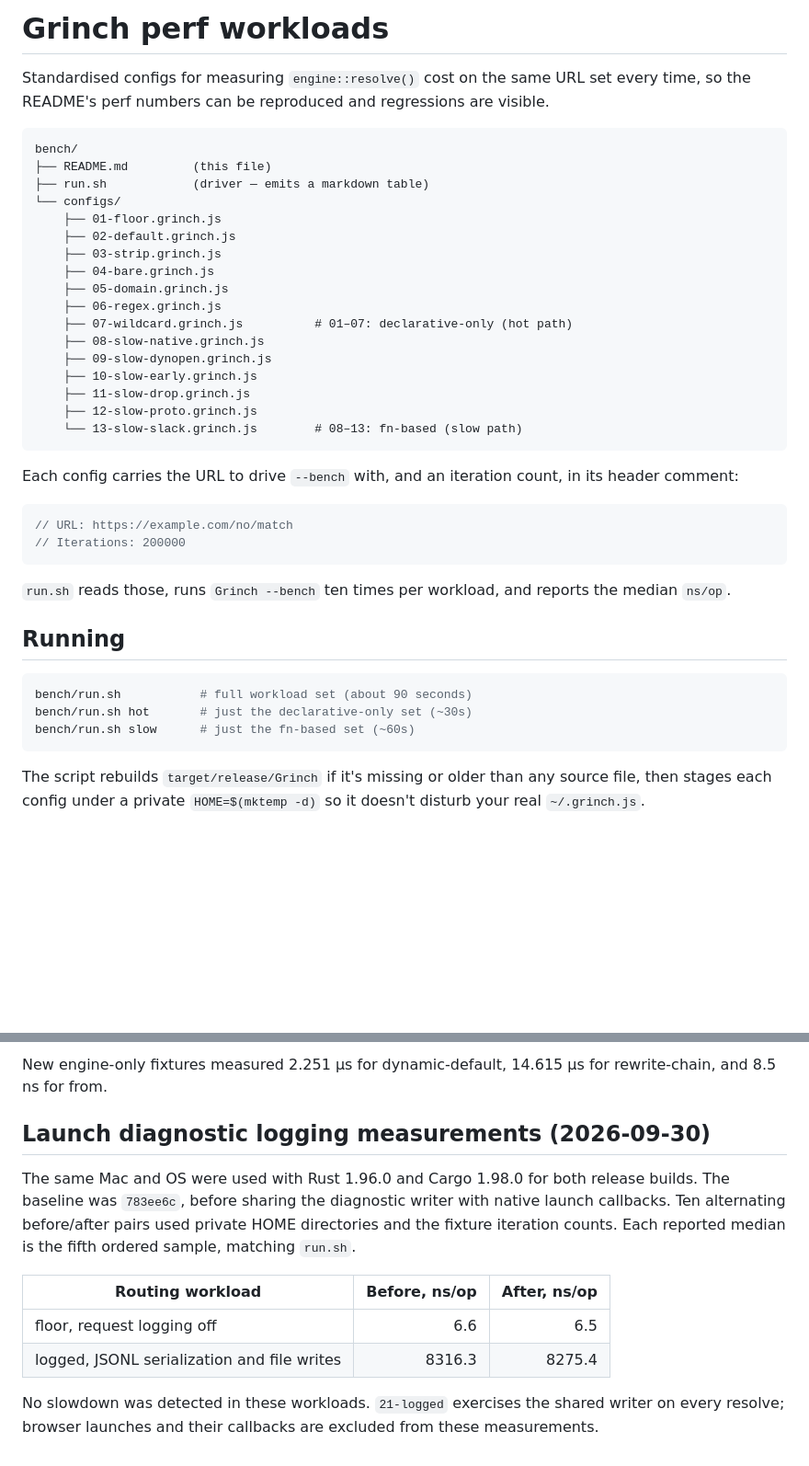
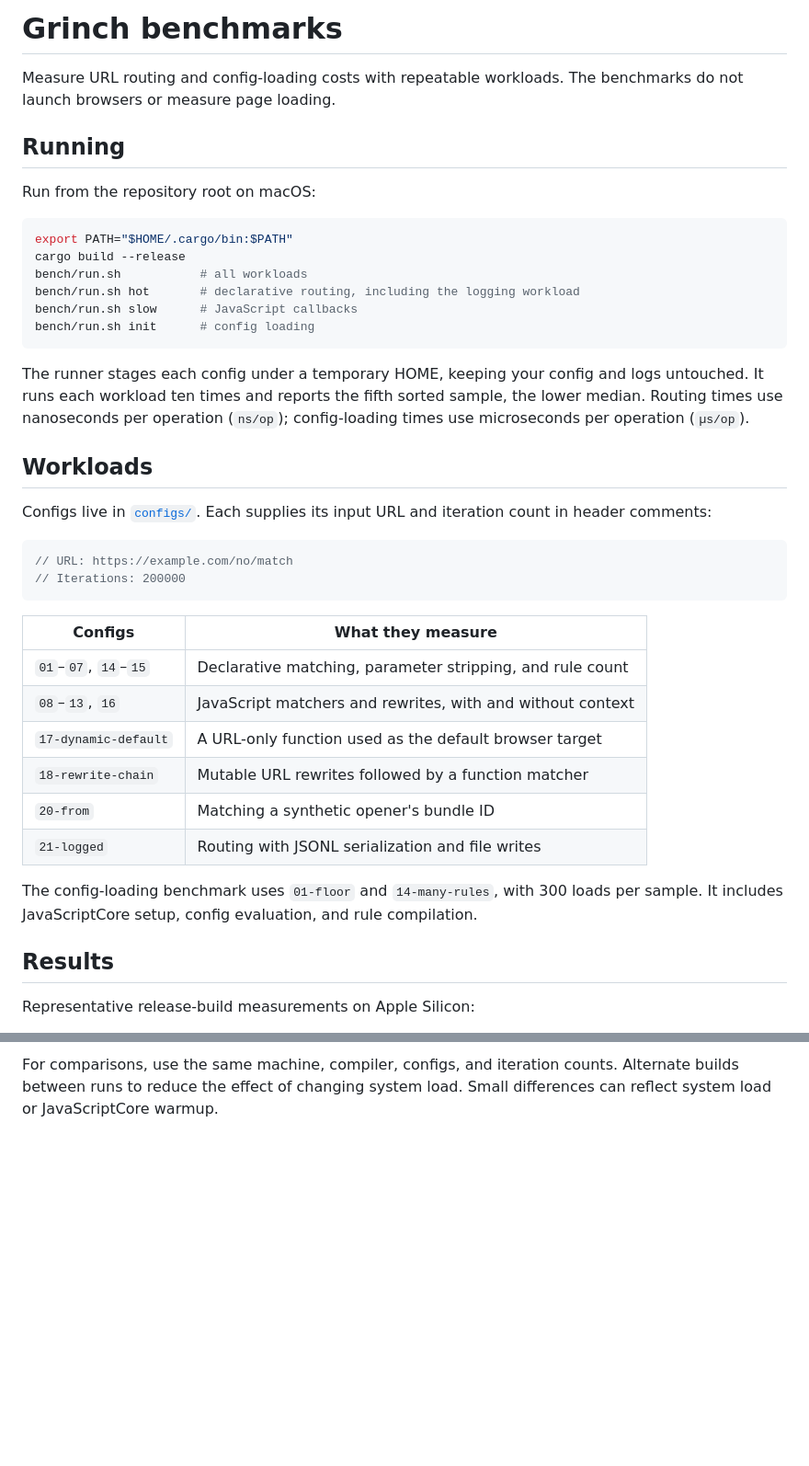
Before and after one commit to jamtur01/grinch, a Markdown page: bench/README.md, 2 parts joined by grey strips. Shown at 92% size. GitHub-like rendering; blank space fills up the shorter version.

Commit message:
Make benchmark documentation self-contained

````diff
--- a/bench/README.md
+++ b/bench/README.md
@@ -1,49 +1,50 @@
-# Grinch perf workloads
+# Grinch benchmarks
 
-Standardised configs for measuring `engine::resolve()` cost on the same
-URL set every time, so the README's perf numbers can be reproduced and
-regressions are visible.
+Measure URL routing and config-loading costs with repeatable workloads.
+The benchmarks do not launch browsers or measure page loading.
 
-```
-bench/
-├── README.md         (this file)
-├── run.sh            (driver — emits a markdown table)
-└── configs/
-    ├── 01-floor.grinch.js
-    ├── 02-default.grinch.js
-    ├── 03-strip.grinch.js
-    ├── 04-bare.grinch.js
-    ├── 05-domain.grinch.js
-    ├── 06-regex.grinch.js
-    ├── 07-wildcard.grinch.js          # 01–07: declarative-only (hot path)
-    ├── 08-slow-native.grinch.js
-    ├── 09-slow-dynopen.grinch.js
-    ├── 10-slow-early.grinch.js
-    ├── 11-slow-drop.grinch.js
-    ├── 12-slow-proto.grinch.js
-    └── 13-slow-slack.grinch.js        # 08–13: fn-based (slow path)
+## Running
+
+Run from the repository root on macOS:
+
+```sh
+export PATH="$HOME/.cargo/bin:$PATH"
+cargo build --release
+bench/run.sh           # all workloads
+bench/run.sh hot       # declarative routing, including the logging workload
+bench/run.sh slow      # JavaScript callbacks
+bench/run.sh init      # config loading
 ```
 
-Each config carries the URL to drive `--bench` with, and an iteration
-count, in its header comment:
+The runner stages each config under a temporary HOME, keeping your config and
+logs untouched. It runs each workload ten times and reports the fifth sorted
+sample, the lower median. Routing times use nanoseconds per operation (`ns/op`);
+config-loading times use microseconds per operation (`µs/op`).
+
+## Workloads
+
+Configs live in [`configs/`](configs/). Each supplies its input URL and iteration
+count in header comments:
 
 ```js
 // URL: https://example.com/no/match
 // Iterations: 200000
 ```
 
-`run.sh` reads those, runs `Grinch --bench` ten times per workload, and
-reports the median `ns/op`.
+| Configs | What they measure |
+|---|---|
+| `01`–`07`, `14`–`15` | Declarative matching, parameter stripping, and rule count |
+| `08`–`13`, `16` | JavaScript matchers and rewrites, with and without context |
+| `17-dynamic-default` | A URL-only function used as the default browser target |
+| `18-rewrite-chain` | Mutable URL rewrites followed by a function matcher |
+| `20-from` | Matching a synthetic opener's bundle ID |
+| `21-logged` | Routing with JSONL serialization and file writes |
 
-## Running
+The config-loading benchmark uses `01-floor` and `14-many-rules`, with 300
+loads per sample. It includes JavaScriptCore setup, config evaluation, and rule
+compilation.
 
-```sh
-bench/run.sh           # full workload set (about 90 seconds)
-bench/run.sh hot       # just the declarative-only set (~30s)
-bench/run.sh slow      # just the fn-based set (~60s)
-```
+## Results
 
-The script rebuilds `target/release/Grinch` if it's missing or older
-than any source file, then stages each config under a private
-`HOME=$(mktemp -d)` so it doesn't disturb your real `~/.grinch.js`.
+Representative release-build measurements on Apple Silicon:
 
@@ -123,19 +98,3 @@ crossing per batch while preserving each callback's argument count.
-New engine-only fixtures measured 2.251 µs for dynamic-default,
-14.615 µs for rewrite-chain, and 8.5 ns for from.
-
-## Launch diagnostic logging measurements (2026-09-30)
-
-The same Mac and OS were used with Rust 1.96.0 and Cargo 1.98.0 for both
-release builds. The baseline was `783ee6c`, before sharing the diagnostic writer
-with native launch callbacks. Ten alternating before/after pairs used
-private HOME directories and the fixture iteration counts. Each reported
-median is the fifth ordered sample, matching `run.sh`.
-
-| Routing workload | Before, ns/op | After, ns/op |
-|---|---:|---:|
-| floor, request logging off | 6.6 | 6.5 |
-| logged, JSONL serialization and file writes | 8316.3 | 8275.4 |
-
-No slowdown was detected in these workloads. `21-logged` exercises the
-shared writer on every resolve; browser launches and their callbacks are
-excluded from these measurements.
+For comparisons, use the same machine, compiler, configs, and iteration counts.
+Alternate builds between runs to reduce the effect of changing system load.
+Small differences can reflect system load or JavaScriptCore warmup.
````
Also changed, not shown: other parts of bench/README.md (+39 -65 lines), AGENTS.md (+4 -1 lines).
